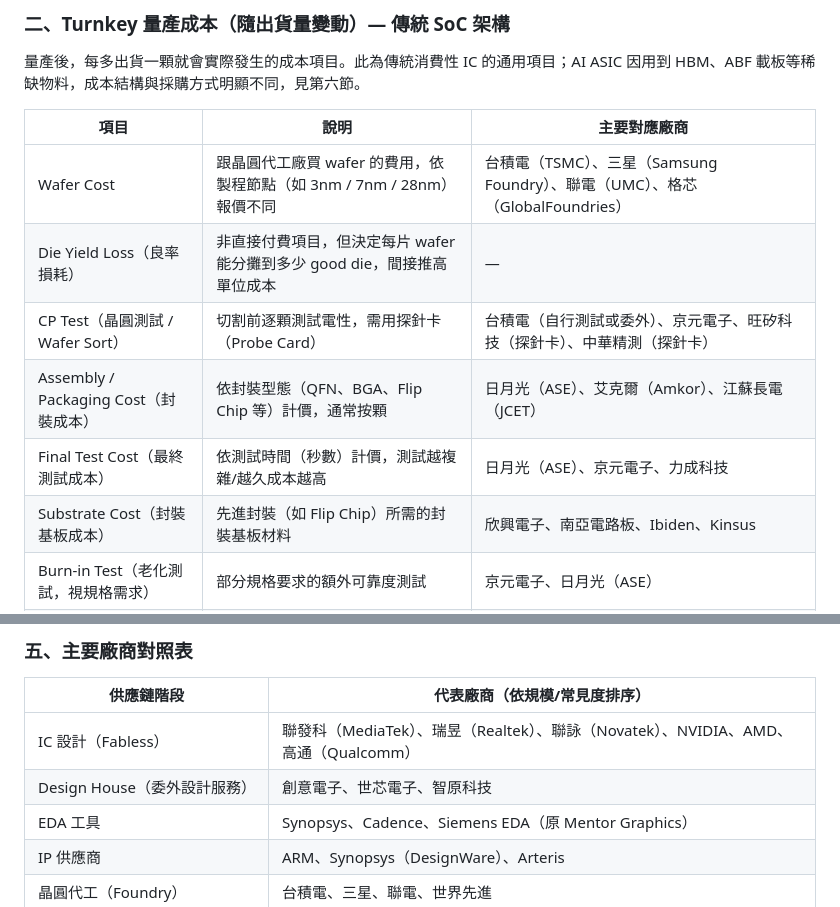
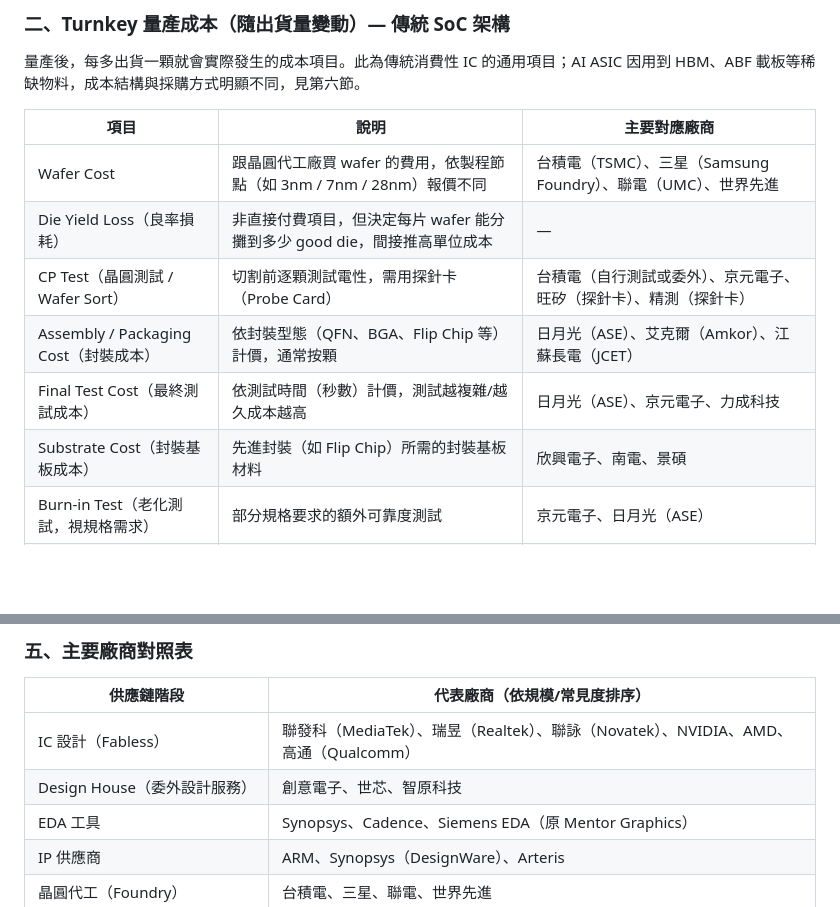
Before and after one commit to CiCicode/asic-compare, a Markdown page: README.md, 2 parts joined by grey strips. GitHub-like rendering; blank space fills up the shorter version.

```diff
--- a/README.md
+++ b/README.md
@@ -84,12 +84,12 @@ NRE（Non-Recurring Engineering）是指「讓這顆晶片可以量產」之前
 
 | 項目 | 說明 | 主要對應廠商 |
 |---|---|---|
-| Wafer Cost | 跟晶圓代工廠買 wafer 的費用，依製程節點（如 3nm / 7nm / 28nm）報價不同 | 台積電（TSMC）、三星（Samsung Foundry）、聯電（UMC）、格芯（GlobalFoundries） |
+| Wafer Cost | 跟晶圓代工廠買 wafer 的費用，依製程節點（如 3nm / 7nm / 28nm）報價不同 | 台積電（TSMC）、三星（Samsung Foundry）、聯電（UMC）、世界先進 |
 | Die Yield Loss（良率損耗） | 非直接付費項目，但決定每片 wafer 能分攤到多少 good die，間接推高單位成本 | — |
-| CP Test（晶圓測試 / Wafer Sort） | 切割前逐顆測試電性，需用探針卡（Probe Card） | 台積電（自行測試或委外）、京元電子、旺矽科技（探針卡）、中華精測（探針卡） |
+| CP Test（晶圓測試 / Wafer Sort） | 切割前逐顆測試電性，需用探針卡（Probe Card） | 台積電（自行測試或委外）、京元電子、旺矽（探針卡）、精測（探針卡） |
 | Assembly / Packaging Cost（封裝成本） | 依封裝型態（QFN、BGA、Flip Chip 等）計價，通常按顆 | 日月光（ASE）、艾克爾（Amkor）、江蘇長電（JCET） |
 | Final Test Cost（最終測試成本） | 依測試時間（秒數）計價，測試越複雜/越久成本越高 | 日月光（ASE）、京元電子、力成科技 |
-| Substrate Cost（封裝基板成本） | 先進封裝（如 Flip Chip）所需的封裝基板材料 | 欣興電子、南亞電路板、Ibiden、Kinsus |
+| Substrate Cost（封裝基板成本） | 先進封裝（如 Flip Chip）所需的封裝基板材料 | 欣興電子、南電、景碩 |
 | Burn-in Test（老化測試，視規格需求） | 部分規格要求的額外可靠度測試 | 京元電子、日月光（ASE） |
 | 物流 / 報關成本 | wafer、die 在不同廠商間運送的物流費用 | 第三方物流商 |
 | IP Royalty（單顆版稅） | 部分 IP 授權採「每賣一顆付一次錢」而非一次性買斷 | ARM 及其他 IP 供應商 |
@@ -147,7 +147,7 @@ IC 設計公司（Fabless）
 | 供應鏈階段 | 代表廠商（依規模/常見度排序） |
 |---|---|
 | IC 設計（Fabless） | 聯發科（MediaTek）、瑞昱（Realtek）、聯詠（Novatek）、NVIDIA、AMD、高通（Qualcomm） |
-| Design House（委外設計服務） | 創意電子、世芯電子、智原科技 |
+| Design House（委外設計服務） | 創意電子、世芯、智原科技 |
 | EDA 工具 | Synopsys、Cadence、Siemens EDA（原 Mentor Graphics） |
 | IP 供應商 | ARM、Synopsys（DesignWare）、Arteris |
 | 晶圓代工（Foundry） | 台積電、三星、聯電、世界先進 |
```
